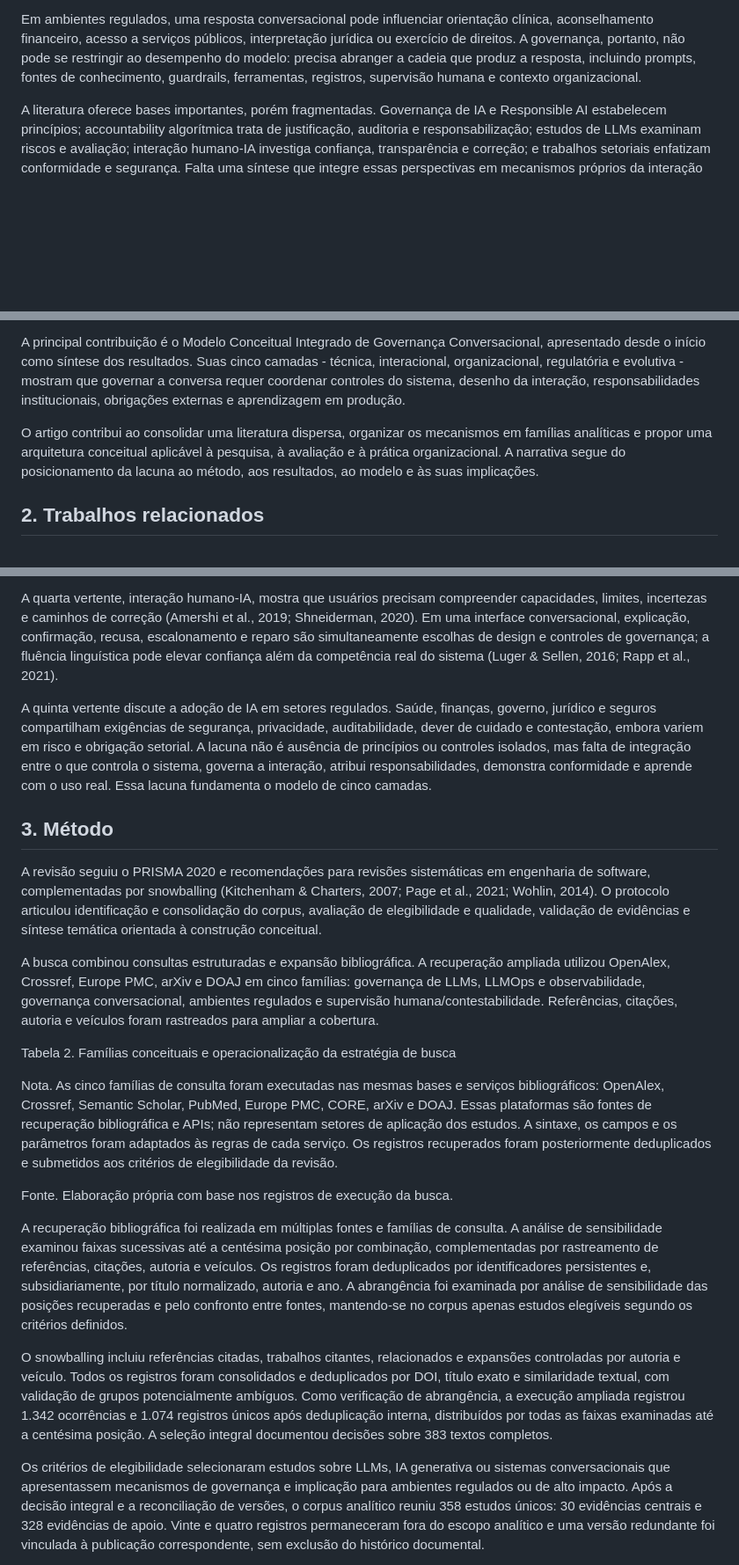
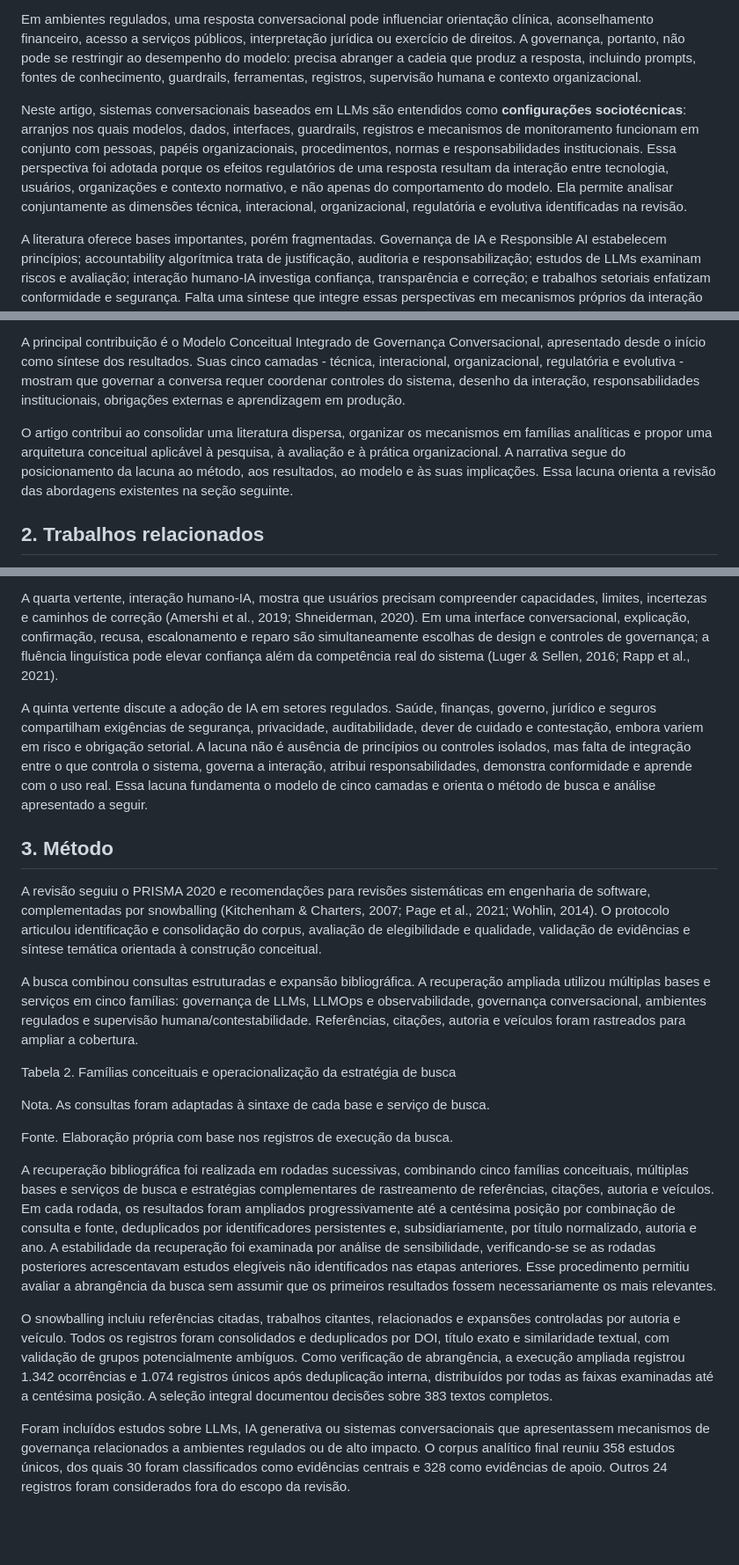
Before and after one commit to yhenriux/revisao-literatura-governanca-ia-regulados, a Markdown page: Artigo/texto_exportado/Artigo_v2.1_para_editar.md, 3 parts joined by grey strips. Shown at 88% size. Drawn GitHub-style; blank space fills up the shorter version.

Commit message:
docs(v2.1): consolidar clareza metodologica e transicoes

```diff
--- a/Artigo/texto_exportado/Artigo_v2.1_para_editar.md
+++ b/Artigo/texto_exportado/Artigo_v2.1_para_editar.md
@@ -24,13 +24,15 @@ Modelos de Linguagem de Grande Escala (LLMs) ampliaram o uso de interfaces conve
 
 Em ambientes regulados, uma resposta conversacional pode influenciar orientação clínica, aconselhamento financeiro, acesso a serviços públicos, interpretação jurídica ou exercício de direitos. A governança, portanto, não pode se restringir ao desempenho do modelo: precisa abranger a cadeia que produz a resposta, incluindo prompts, fontes de conhecimento, guardrails, ferramentas, registros, supervisão humana e contexto organizacional.
 
+Neste artigo, sistemas conversacionais baseados em LLMs são entendidos como **configurações sociotécnicas**: arranjos nos quais modelos, dados, interfaces, guardrails, registros e mecanismos de monitoramento funcionam em conjunto com pessoas, papéis organizacionais, procedimentos, normas e responsabilidades institucionais. Essa perspectiva foi adotada porque os efeitos regulatórios de uma resposta resultam da interação entre tecnologia, usuários, organizações e contexto normativo, e não apenas do comportamento do modelo. Ela permite analisar conjuntamente as dimensões técnica, interacional, organizacional, regulatória e evolutiva identificadas na revisão.
+
 A literatura oferece bases importantes, porém fragmentadas. Governança de IA e Responsible AI estabelecem princípios; accountability algorítmica trata de justificação, auditoria e responsabilização; estudos de LLMs examinam riscos e avaliação; interação humano-IA investiga confiança, transparência e correção; e trabalhos setoriais enfatizam conformidade e segurança. Falta uma síntese que integre essas perspectivas em mecanismos próprios da interação conversacional.
 
 Esta revisão sistemática identifica e organiza mecanismos técnicos, interacionais, organizacionais, regulatórios e evolutivos que orientam, controlam, monitoram, justificam e corrigem sistemas conversacionais baseados em LLMs em ambientes regulados. As questões de pesquisa examinam os mecanismos relatados, sua relação com risco e accountability, as capacidades associadas, as lacunas metodológicas e setoriais e o papel de explicabilidade, contestabilidade, reparo e aprendizagem operacional.
 
 A principal contribuição é o Modelo Conceitual Integrado de Governança Conversacional, apresentado desde o início como síntese dos resultados. Suas cinco camadas - técnica, interacional, organizacional, regulatória e evolutiva - mostram que governar a conversa requer coordenar controles do sistema, desenho da interação, responsabilidades institucionais, obrigações externas e aprendizagem em produção.
 
-O artigo contribui ao consolidar uma literatura dispersa, organizar os mecanismos em famílias analíticas e propor uma arquitetura conceitual aplicável à pesquisa, à avaliação e à prática organizacional. A narrativa segue do posicionamento da lacuna ao método, aos resultados, ao modelo e às suas implicações.
+O artigo contribui ao consolidar uma literatura dispersa, organizar os mecanismos em famílias analíticas e propor uma arquitetura conceitual aplicável à pesquisa, à avaliação e à prática organizacional. A narrativa segue do posicionamento da lacuna ao método, aos resultados, ao modelo e às suas implicações. Essa lacuna orienta a revisão das abordagens existentes na seção seguinte.
 
 ## 2. Trabalhos relacionados
 
@@ -42,23 +44,23 @@ A terceira vertente examina modelos fundacionais e IA generativa. A escala e a g
 
 A quarta vertente, interação humano-IA, mostra que usuários precisam compreender capacidades, limites, incertezas e caminhos de correção (Amershi et al., 2019; Shneiderman, 2020). Em uma interface conversacional, explicação, confirmação, recusa, escalonamento e reparo são simultaneamente escolhas de design e controles de governança; a fluência linguística pode elevar confiança além da competência real do sistema (Luger & Sellen, 2016; Rapp et al., 2021).
 
-A quinta vertente discute a adoção de IA em setores regulados. Saúde, finanças, governo, jurídico e seguros compartilham exigências de segurança, privacidade, auditabilidade, dever de cuidado e contestação, embora variem em risco e obrigação setorial. A lacuna não é ausência de princípios ou controles isolados, mas falta de integração entre o que controla o sistema, governa a interação, atribui responsabilidades, demonstra conformidade e aprende com o uso real. Essa lacuna fundamenta o modelo de cinco camadas.
+A quinta vertente discute a adoção de IA em setores regulados. Saúde, finanças, governo, jurídico e seguros compartilham exigências de segurança, privacidade, auditabilidade, dever de cuidado e contestação, embora variem em risco e obrigação setorial. A lacuna não é ausência de princípios ou controles isolados, mas falta de integração entre o que controla o sistema, governa a interação, atribui responsabilidades, demonstra conformidade e aprende com o uso real. Essa lacuna fundamenta o modelo de cinco camadas e orienta o método de busca e análise apresentado a seguir.
 
 ## 3. Método
 
 A revisão seguiu o PRISMA 2020 e recomendações para revisões sistemáticas em engenharia de software, complementadas por snowballing (Kitchenham & Charters, 2007; Page et al., 2021; Wohlin, 2014). O protocolo articulou identificação e consolidação do corpus, avaliação de elegibilidade e qualidade, validação de evidências e síntese temática orientada à construção conceitual.
 
-A busca combinou consultas estruturadas e expansão bibliográfica. A recuperação ampliada utilizou OpenAlex, Crossref, Europe PMC, arXiv e DOAJ em cinco famílias: governança de LLMs, LLMOps e observabilidade, governança conversacional, ambientes regulados e supervisão humana/contestabilidade. Referências, citações, autoria e veículos foram rastreados para ampliar a cobertura.
+A busca combinou consultas estruturadas e expansão bibliográfica. A recuperação ampliada utilizou múltiplas bases e serviços em cinco famílias: governança de LLMs, LLMOps e observabilidade, governança conversacional, ambientes regulados e supervisão humana/contestabilidade. Referências, citações, autoria e veículos foram rastreados para ampliar a cobertura.
 
 Tabela 2. Famílias conceituais e operacionalização da estratégia de busca
 
-Nota. As cinco famílias de consulta foram executadas nas mesmas bases e serviços bibliográficos: OpenAlex, Crossref, Semantic Scholar, PubMed, Europe PMC, CORE, arXiv e DOAJ. Essas plataformas são fontes de recuperação bibliográfica e APIs; não representam setores de aplicação dos estudos. A sintaxe, os campos e os parâmetros foram adaptados às regras de cada serviço. Os registros recuperados foram posteriormente deduplicados e submetidos aos critérios de elegibilidade da revisão.
+Nota. As consultas foram adaptadas à sintaxe de cada base e serviço de busca.
 
 Fonte. Elaboração própria com base nos registros de execução da busca.
 
-A recuperação bibliográfica foi realizada em múltiplas fontes e famílias de consulta. A análise de sensibilidade examinou faixas sucessivas até a centésima posição por combinação, complementadas por rastreamento de referências, citações, autoria e veículos. Os registros foram deduplicados por identificadores persistentes e, subsidiariamente, por título normalizado, autoria e ano. A abrangência foi examinada por análise de sensibilidade das posições recuperadas e pelo confronto entre fontes, mantendo-se no corpus apenas estudos elegíveis segundo os critérios definidos.
+A recuperação bibliográfica foi realizada em rodadas sucessivas, combinando cinco famílias conceituais, múltiplas bases e serviços de busca e estratégias complementares de rastreamento de referências, citações, autoria e veículos. Em cada rodada, os resultados foram ampliados progressivamente até a centésima posição por combinação de consulta e fonte, deduplicados por identificadores persistentes e, subsidiariamente, por título normalizado, autoria e ano. A estabilidade da recuperação foi examinada por análise de sensibilidade, verificando-se se as rodadas posteriores acrescentavam estudos elegíveis não identificados nas etapas anteriores. Esse procedimento permitiu avaliar a abrangência da busca sem assumir que os primeiros resultados fossem necessariamente os mais relevantes.
 
 O snowballing incluiu referências citadas, trabalhos citantes, relacionados e expansões controladas por autoria e veículo. Todos os registros foram consolidados e deduplicados por DOI, título exato e similaridade textual, com validação de grupos potencialmente ambíguos. Como verificação de abrangência, a execução ampliada registrou 1.342 ocorrências e 1.074 registros únicos após deduplicação interna, distribuídos por todas as faixas examinadas até a centésima posição. A seleção integral documentou decisões sobre 383 textos completos.
 
-Os critérios de elegibilidade selecionaram estudos sobre LLMs, IA generativa ou sistemas conversacionais que apresentassem mecanismos de governança e implicação para ambientes regulados ou de alto impacto. Após a decisão integral e a reconciliação de versões, o corpus analítico reuniu 358 estudos únicos: 30 evidências centrais e 328 evidências de apoio. Vinte e quatro registros permaneceram fora do escopo analítico e uma versão redundante foi vinculada à publicação correspondente, sem exclusão do histórico documental.
+Foram incluídos estudos sobre LLMs, IA generativa ou sistemas conversacionais que apresentassem mecanismos de governança relacionados a ambientes regulados ou de alto impacto. O corpus analítico final reuniu 358 estudos únicos, dos quais 30 foram classificados como evidências centrais e 328 como evidências de apoio. Outros 24 registros foram considerados fora do escopo da revisão.
 
```
Also changed, not shown: other parts of Artigo/texto_exportado/Artigo_v2.1_para_editar.md (+15 -23 lines), Documentacao_do_projeto/project/CHANGELOG.md (+9 -0 lines).
